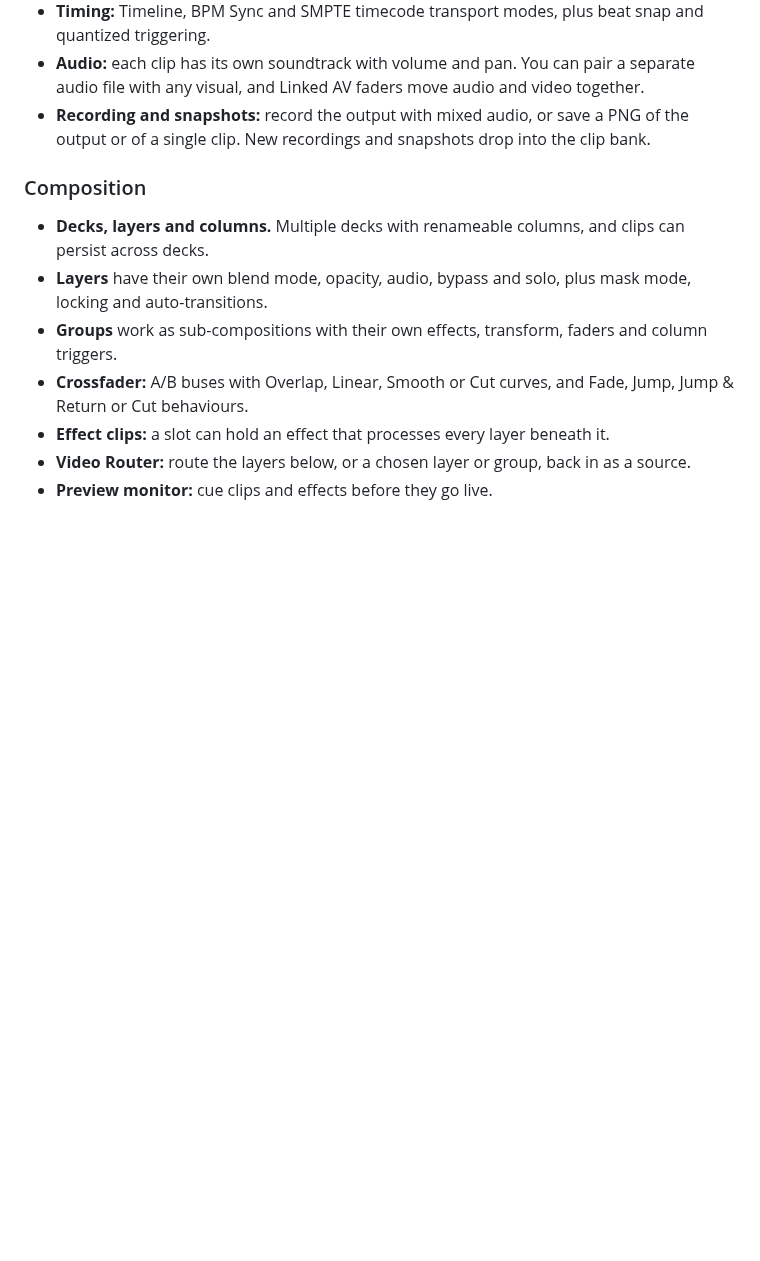
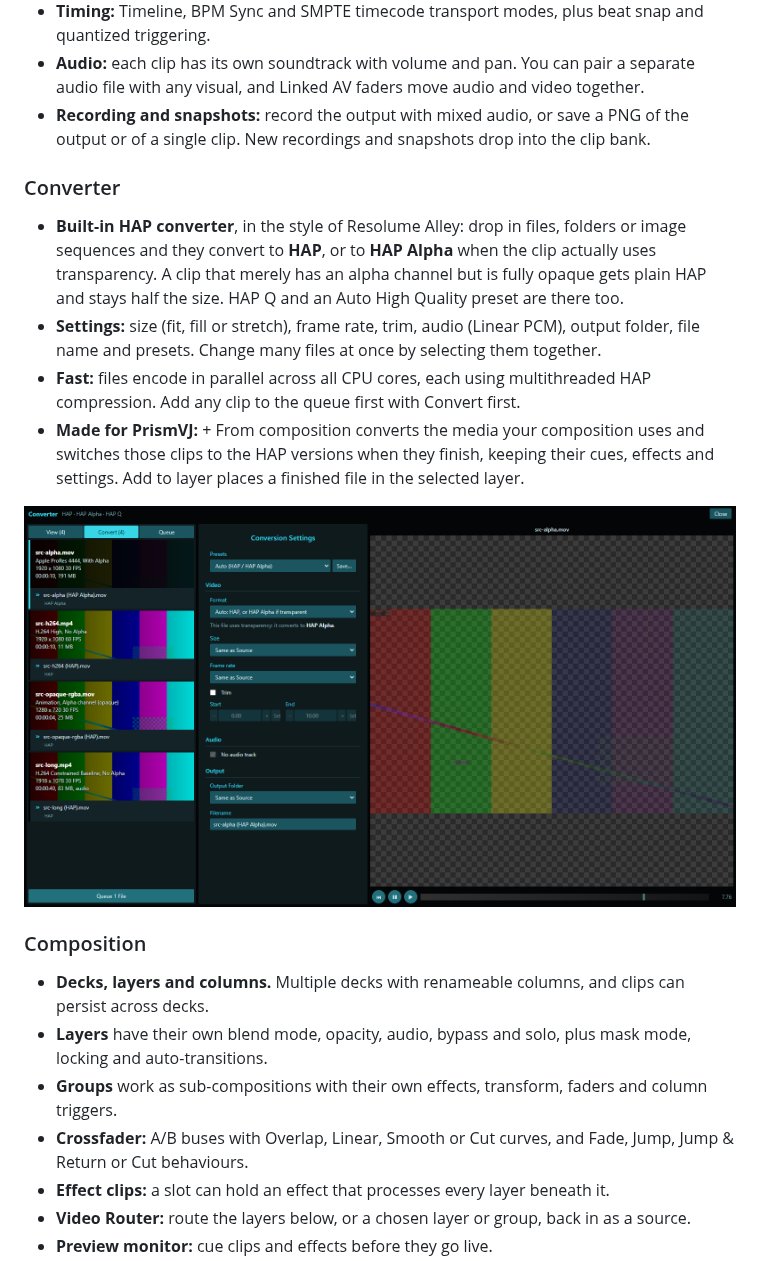
Before and after one commit to jwfeniello/prismvj, a Markdown page: README.md, the part around the change. GitHub-like rendering; pictures changed too: docs/screenshots/converter.png (added); blank space fills up the shorter version.

```diff
--- a/README.md
+++ b/README.md
@@ -13,6 +13,14 @@ PrismVJ is a free, open-source alternative to Resolume™ Arena for live video p
 - **Timing:** Timeline, BPM Sync and SMPTE timecode transport modes, plus beat snap and quantized triggering.
 - **Audio:** each clip has its own soundtrack with volume and pan. You can pair a separate audio file with any visual, and Linked AV faders move audio and video together.
 - **Recording and snapshots:** record the output with mixed audio, or save a PNG of the output or of a single clip. New recordings and snapshots drop into the clip bank.
+
+### Converter
+- **Built-in HAP converter**, in the style of Resolume Alley: drop in files, folders or image sequences and they convert to **HAP**, or to **HAP Alpha** when the clip actually uses transparency. A clip that merely has an alpha channel but is fully opaque gets plain HAP and stays half the size. HAP Q and an Auto High Quality preset are there too.
+- **Settings:** size (fit, fill or stretch), frame rate, trim, audio (Linear PCM), output folder, file name and presets. Change many files at once by selecting them together.
+- **Fast:** files encode in parallel across all CPU cores, each using multithreaded HAP compression. Add any clip to the queue first with Convert first.
+- **Made for PrismVJ:** + From composition converts the media your composition uses and switches those clips to the HAP versions when they finish, keeping their cues, effects and settings. Add to layer places a finished file in the selected layer.
+
+![Converter](docs/screenshots/converter.png)
 
 ### Composition
 - **Decks, layers and columns.** Multiple decks with renameable columns, and clips can persist across decks.
```
Also changed, not shown: 9 other files.
